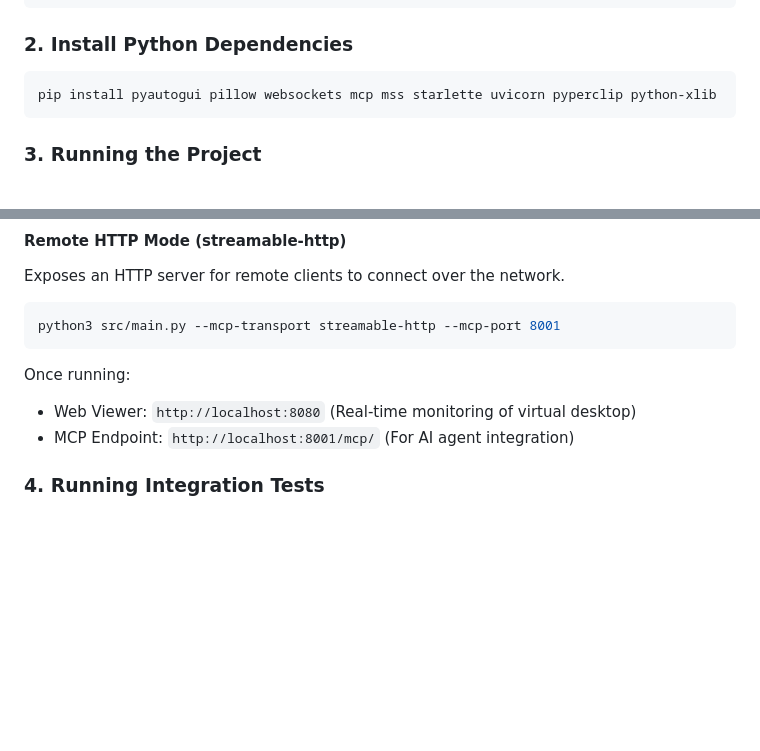
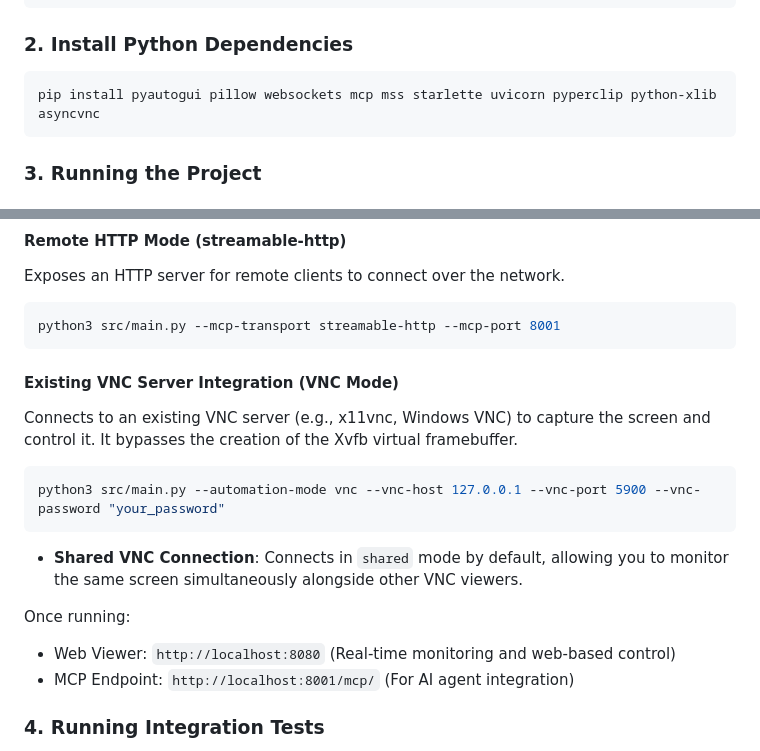
Before and after one commit to HLe4s-kaist/vm-mcp, a Markdown page: README.en.md, 2 parts joined by grey strips. Drawn GitHub-style; blank space fills up the shorter version.

````diff
--- a/README.en.md
+++ b/README.en.md
@@ -35,7 +35,7 @@ sudo apt-get install -y xvfb xdotool scrot python3-tk python3-dev
 
 ### 2. Install Python Dependencies
 ```bash
-pip install pyautogui pillow websockets mcp mss starlette uvicorn pyperclip python-xlib
+pip install pyautogui pillow websockets mcp mss starlette uvicorn pyperclip python-xlib asyncvnc
 ```
 
 ### 3. Running the Project
@@ -52,8 +52,15 @@ Exposes an HTTP server for remote clients to connect over the network.
 python3 src/main.py --mcp-transport streamable-http --mcp-port 8001
 ```
 
+#### Existing VNC Server Integration (VNC Mode)
+Connects to an existing VNC server (e.g., x11vnc, Windows VNC) to capture the screen and control it. It bypasses the creation of the Xvfb virtual framebuffer.
+```bash
+python3 src/main.py --automation-mode vnc --vnc-host 127.0.0.1 --vnc-port 5900 --vnc-password "your_password"
+```
+* **Shared VNC Connection**: Connects in `shared` mode by default, allowing you to monitor the same screen simultaneously alongside other VNC viewers.
+
 Once running:
-- Web Viewer: `http://localhost:8080` (Real-time monitoring of virtual desktop)
+- Web Viewer: `http://localhost:8080` (Real-time monitoring and web-based control)
 - MCP Endpoint: `http://localhost:8001/mcp/` (For AI agent integration)
 
 ### 4. Running Integration Tests
````
Also changed, not shown: README.md (+9 -2 lines).
